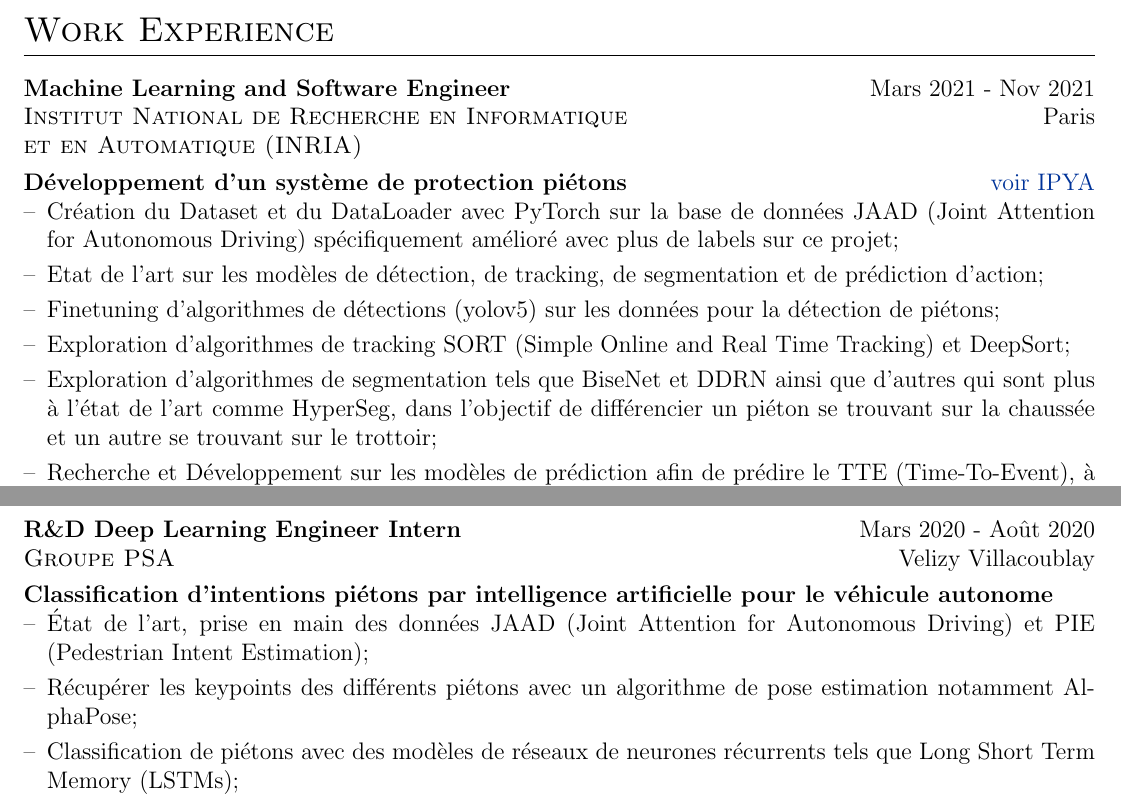
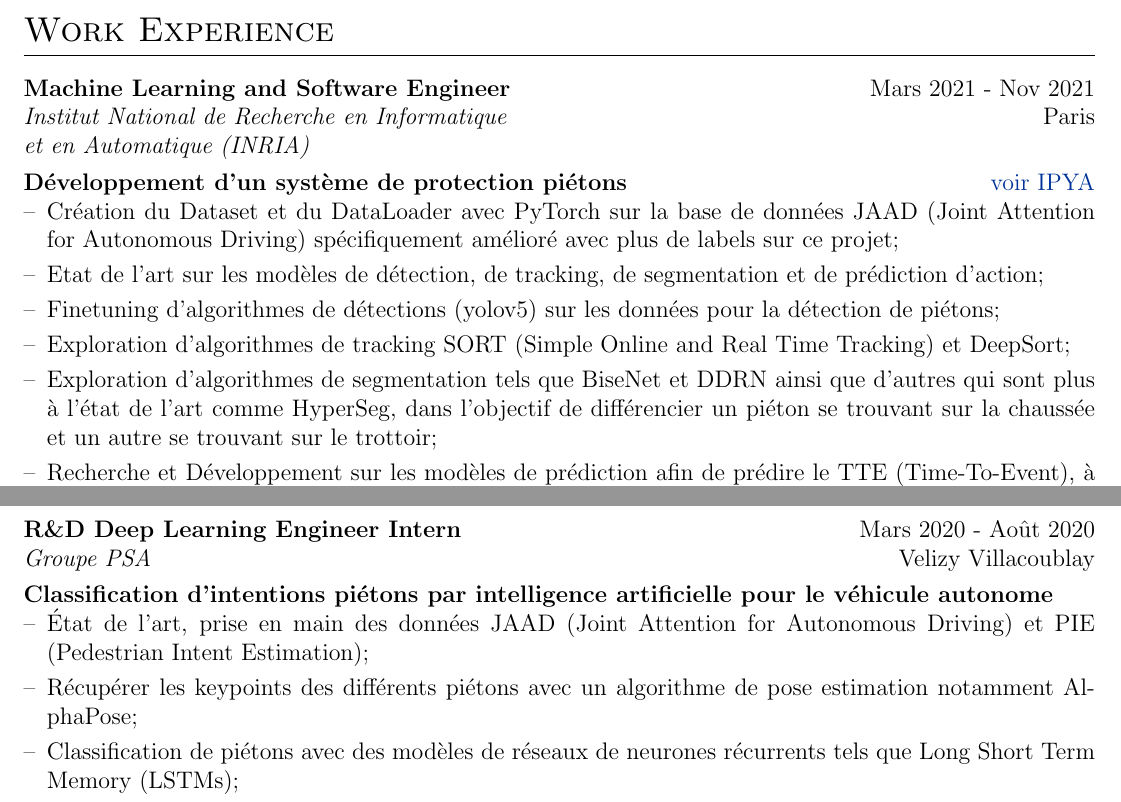
Before and after one commit to ATidiane/vitae, a LaTeX CV (cv.tex): two parts of pages 1 and 2 of 3, joined at a grey line, cut so that both start at the same text. Compiled offline with pdfLaTeX.

Commit message:
Update cv.tex

```diff
--- a/cv.tex
+++ b/cv.tex
@@ -137,8 +137,8 @@ This CV is automatically generated and deployed using the \href{https://github.c
 
 \begin{tabularx}{\linewidth}{ @{}l r@{} }
 \textbf{Machine Learning and Software Engineer} & \hfill Mars 2021 - Nov 2021 \\
-\textit{\textsc{Institut National de Recherche en Informatique}} & \hfill Paris \\
-\textit{\textsc{et en Automatique (INRIA)}} & \hfill \\[3.75pt]
+\textit{Institut National de Recherche en Informatique} & \hfill Paris \\
+\textit{et en Automatique (INRIA)} & \hfill \\[3.75pt]
 \textbf{Développement d'un système de protection piétons} & \hfill \href{https://ipya.eu/}{voir IPYA} \\
 \multicolumn{2}{@{}X@{}}{
 \begin{minipage}[t]{\linewidth}
@@ -161,7 +161,7 @@ This CV is automatically generated and deployed using the \href{https://github.c
 
 \begin{tabularx}{\linewidth}{ @{}l r@{} }
 \textbf{R\&D Deep Learning Engineer Intern} & \hfill Mars 2020 - Août 2020 \\
-\textit{\textsc{Groupe PSA}} & \hfill Velizy Villacoublay \\[3.75pt]
+\textit{Groupe PSA} & \hfill Velizy Villacoublay \\[3.75pt]
 \multicolumn{2}{@{}X@{}}{
 \begin{minipage}[t]{\linewidth}
 \textbf{Classification d’intentions piétons par intelligence artificielle pour le véhicule autonome}
```
